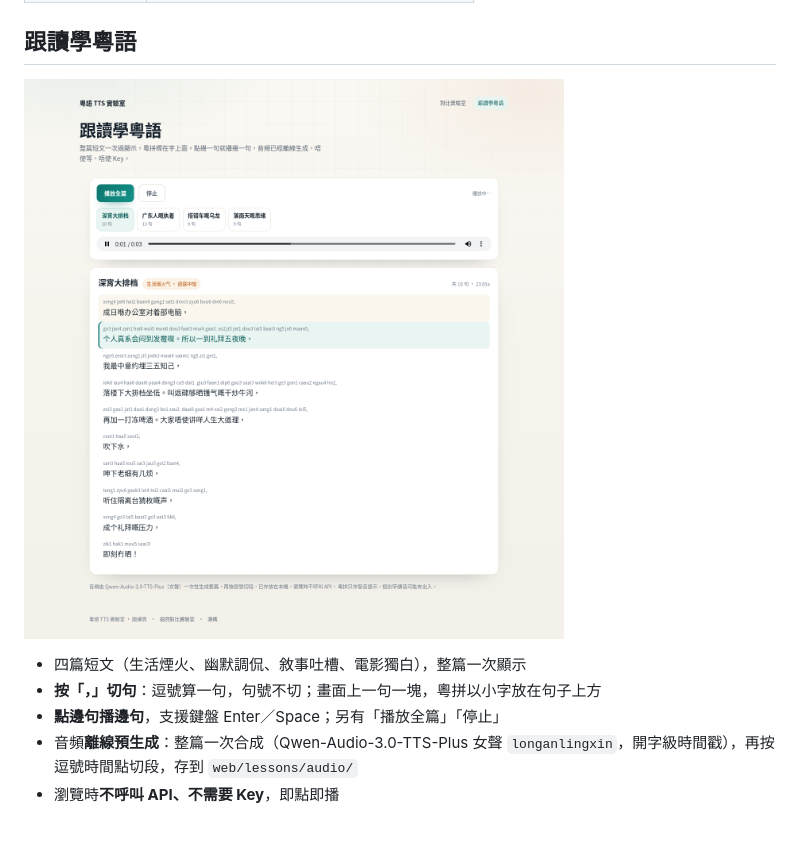
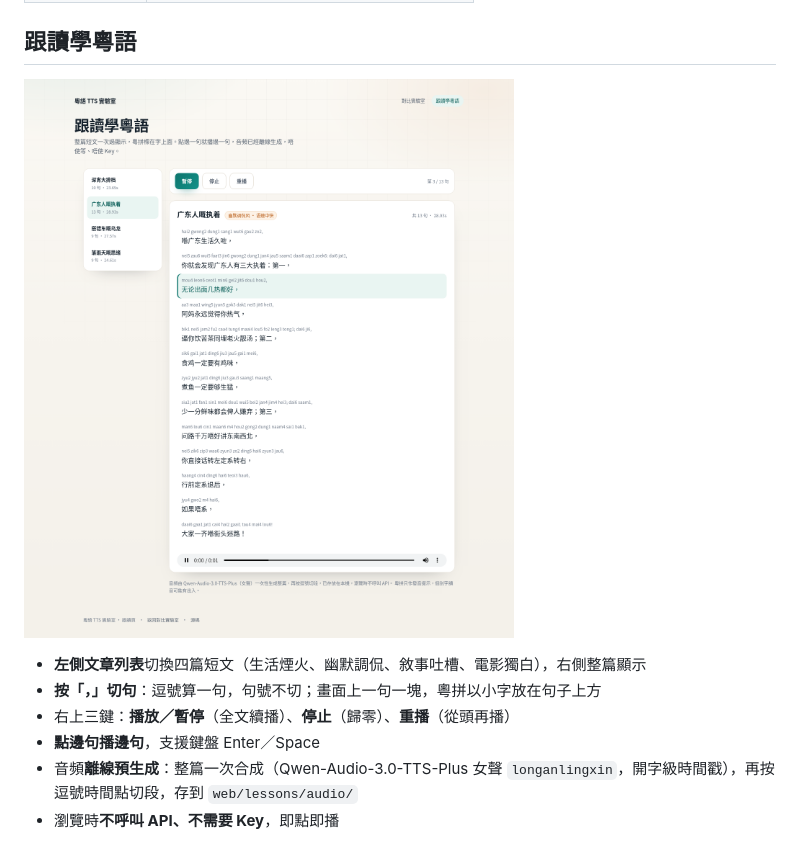
Before and after one commit to leon7786/20261025-Cantonese, a Markdown page: README.md, the part around the change. Rendered like a GitHub page; pictures changed too: docs/screenshot-learn.png.

Commit message:
style(learn): 左側文章列表 + 右上三鍵控制
- 左側 sidebar 選文章，右側顯示全文
- 控制列改為 播放/暫停、停止、重播 三個按鈕
- 暫停保留進度、繼續播；停止歸零；重播從第一句開始
- 手機端 sidebar 變橫向滾動

```diff
--- a/README.md
+++ b/README.md
@@ -32,9 +32,10 @@ GitHub 上「支援粵語」的 TTS 專案不少，但質素、部署成本、
 
 ![跟讀頁](docs/screenshot-learn.png)
 
-- 四篇短文（生活煙火、幽默調侃、敘事吐槽、電影獨白），整篇一次顯示
+- **左側文章列表**切換四篇短文（生活煙火、幽默調侃、敘事吐槽、電影獨白），右側整篇顯示
 - **按「，」切句**：逗號算一句，句號不切；畫面上一句一塊，粵拼以小字放在句子上方
-- **點邊句播邊句**，支援鍵盤 Enter／Space；另有「播放全篇」「停止」
+- 右上三鍵：**播放／暫停**（全文續播）、**停止**（歸零）、**重播**（從頭再播）
+- **點邊句播邊句**，支援鍵盤 Enter／Space
 - 音頻**離線預生成**：整篇一次合成（Qwen-Audio-3.0-TTS-Plus 女聲 `longanlingxin`，開字級時間戳），再按逗號時間點切段，存到 `web/lessons/audio/`
 - 瀏覽時**不呼叫 API、不需要 Key**，即點即播
 
```
Also changed, not shown: 3 other files.
